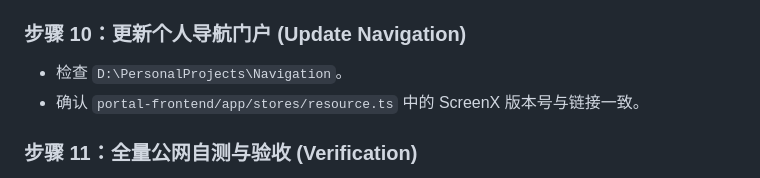
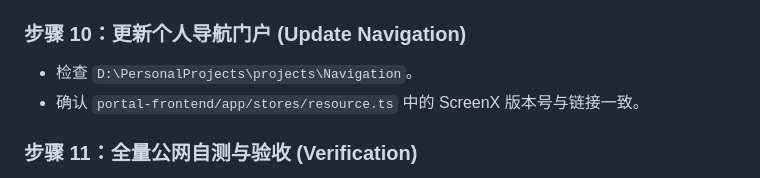
Before and after one commit to Jacob-scy/ScreenX, a Markdown page: docs/PUBLIC_RELEASE.md, the part around the change. Drawn GitHub-style.

```diff
--- a/docs/PUBLIC_RELEASE.md
+++ b/docs/PUBLIC_RELEASE.md
@@ -107,7 +107,7 @@ screenx/
 - 运行 `pnpm run deploy:site`（或 `node scripts/deploy-site.js`）部署至 Cloudflare Pages。
 
 ### 步骤 10：更新个人导航门户 (Update Navigation)
-- 检查 `D:\PersonalProjects\Navigation`。
+- 检查 `D:\PersonalProjects\projects\Navigation`。
 - 确认 `portal-frontend/app/stores/resource.ts` 中的 ScreenX 版本号与链接一致。
 
 ### 步骤 11：全量公网自测与验收 (Verification)
```
Also changed, not shown: docs/DEPLOY.md (+7 -7 lines), docs/final-refactor-report.md (+4 -4 lines).
